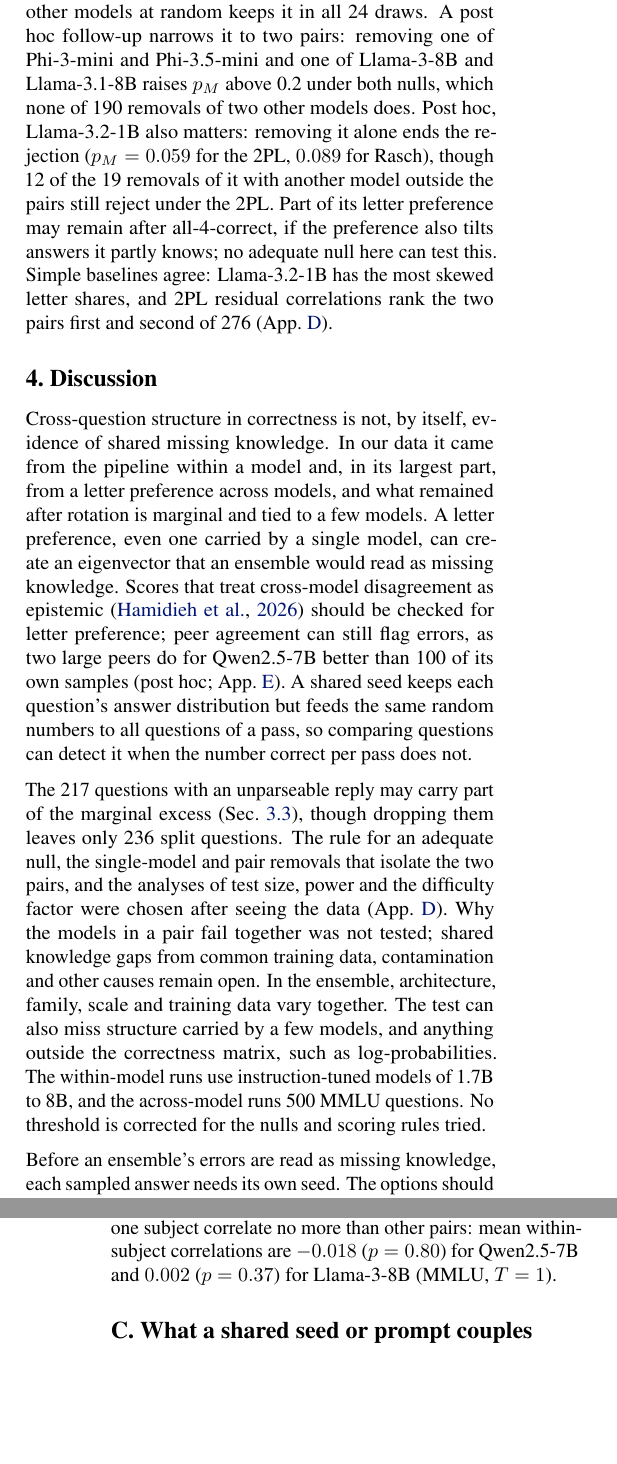
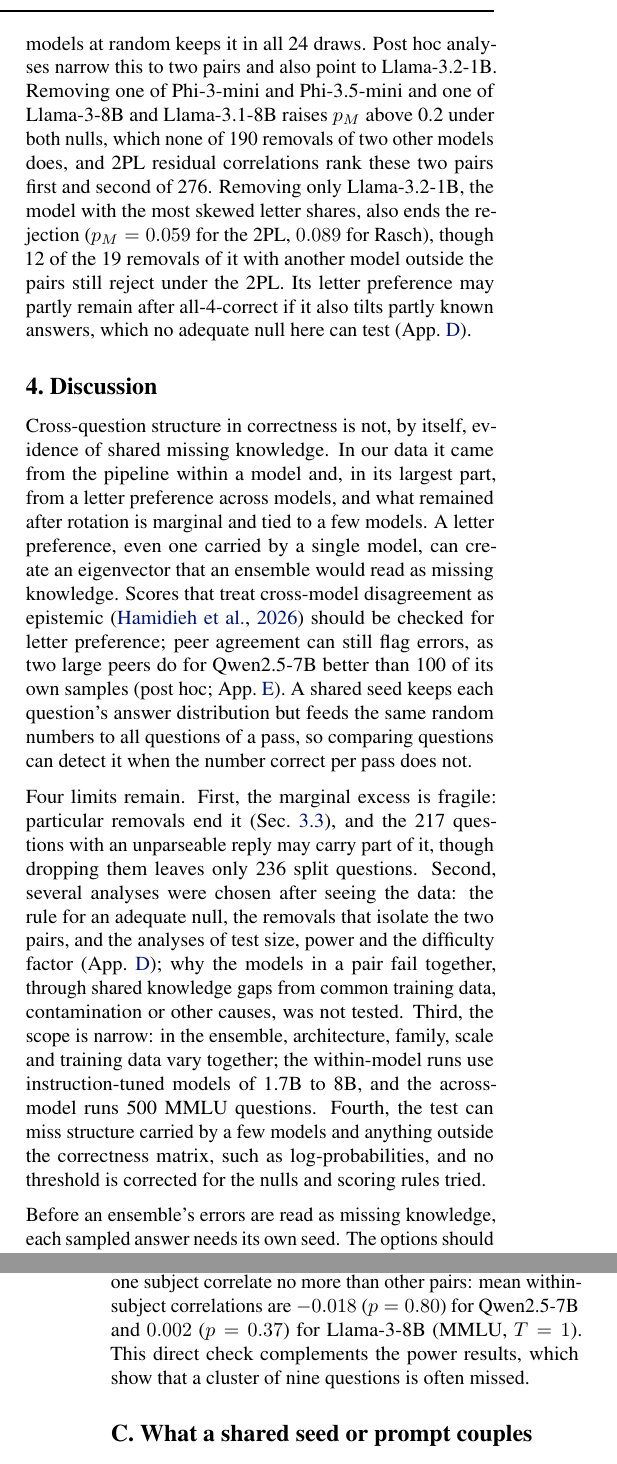
Before and after one commit to ali-izhar/llms-cross-question-structure, a LaTeX paper (paper/main.tex): two parts of the columns of pages 4 and 8 of 12, joined at a grey line, cut so that both start at the same text, the shorter picture padded with empty space. Compiled offline with pdfLaTeX.

Commit message:
Make results and appendix read as prose; fix claims found by two checks
State the point of each results paragraph first, group the limitations,
add the meaning of each appendix check where a paragraph ended on a bare
number, and resolve the eigenvector-4 inconsistency (across models the
reference is the one-skill null, not the MP edge). Fix the defects that
two accuracy checks found in these edits.

Co-Authored-By: Claude Opus 5.5 <noreply@anthropic.com>

```diff
--- a/paper/main.tex
+++ b/paper/main.tex
@@ -380 +374,0 @@
-unparseable reply ends the rejection. The excess sits at the 5\% line.
@@ -388,19 +389,18 @@
 in any of the 24 ways, ends the rejection, while removing five other
 models at random keeps it in all 24 draws.
 % src: v3_G_familywise.json:G4_siblings.sibling.ge4.*.n_reject_raw (0 of 24); G4_siblings.random_control.ge4.n_reject_raw_both_nulls (24)
-A post hoc follow-up narrows it to two pairs: removing
+Post hoc analyses narrow this to two pairs and also point to
+Llama-3.2-1B. Removing
 one of Phi-3-mini and Phi-3.5-mini and one of Llama-3-8B and
 Llama-3.1-8B raises $p_M$ above 0.2 under both nulls, which none of 190
-removals of two other models does.
-% src: v3_H_followup.json:H2_pair_removal_vs_reference.by_null.{2pl_post,rasch_jml}.{pair_removals[*].p_T (0.219-0.685; 0.322-0.382), reference_n 190, reference_max (0.0989, 0.1329)}
-Post hoc, Llama-3.2-1B also matters: removing it alone ends the rejection
+removals of two other models does, and 2PL residual correlations rank
+these two pairs first and second of 276. Removing only Llama-3.2-1B, the
+model with the most skewed letter shares, also ends the rejection
 ($p_M=0.059$ for the 2PL, $0.089$ for Rasch), though 12 of the 19
 removals of it with another model outside the pairs still reject under
-the 2PL. Part of its letter preference may remain after all-4-correct, if
-the preference also tilts answers it partly knows; no adequate null
-here can test this. Simple baselines agree: Llama-3.2-1B has the most
-skewed letter shares, and 2PL residual correlations rank the two pairs
-first and second of 276 (App.~\ref{app:ensemble}).
+the 2PL. Its letter preference may partly remain after all-4-correct if it
+also tilts partly known answers, which no adequate null here can test (App.~\ref{app:ensemble}).
+% src: v3_H_followup.json:H2_pair_removal_vs_reference.by_null.{2pl_post,rasch_jml}.{pair_removals[*].p_T (0.219-0.685; 0.322-0.382), reference_n 190, reference_max (0.0989, 0.1329)}
 % src: v3_I_llama.json:I1_without_llama1b.table.ge4.{2pl_post.p_T 0.0595, rasch_jml.p_T 0.0890} (post hoc); v3_H_followup.json:H3_baselines.{n_models_max_share_gt_0p5 3, residual_corr ranks 1, 2 of 276}
 % src: v3_I_llama.json:I2 with_llama1b (12 of 19 reject 2PL, 6 Rasch); v3_H_followup.json:H3_baselines.letter_shares
 
@@ -423,20 +423,21 @@
 pass, so comparing questions can detect it when the number correct per pass
 does not.
 
-The 217 questions with an unparseable reply may carry part of the
-marginal excess (Sec.~\ref{sec:all4}), though dropping them leaves only
-236 split questions. The rule for an adequate null, the single-model and pair
-removals that isolate the two pairs, and the analyses of test size,
-power and the difficulty factor were chosen after seeing the data
-(App.~\ref{app:ensemble}). Why the models in a pair fail together was
-not tested; shared knowledge gaps from common training data,
-contamination and other causes remain open. In the
-ensemble, architecture, family, scale and training data vary together. The test
-can also miss structure carried by a few models, and anything outside the
-correctness matrix, such as log-probabilities. The within-model runs use
-instruction-tuned models of 1.7B to 8B, and the across-model runs 500
-MMLU questions. No threshold is corrected for the nulls and
-scoring rules tried.
+Four limits remain. First, the marginal excess is
+fragile: particular removals end it (Sec.~\ref{sec:all4}), and the 217
+questions with an unparseable reply may carry part of it, though
+dropping them leaves only 236 split questions. Second, several analyses were chosen after seeing
+the data: the rule for an adequate null, the removals that isolate the
+two pairs, and the analyses of test size, power and the difficulty
+factor (App.~\ref{app:ensemble}); why the models in a pair fail
+together, through shared knowledge gaps from common training data,
+contamination or other causes, was not tested. Third, the scope is
+narrow: in the ensemble, architecture, family, scale and training data
+vary together; the within-model runs use instruction-tuned models of
+1.7B to 8B, and the across-model runs 500 MMLU questions. Fourth, the
+test can miss structure carried by a few models and anything outside
+the correctness matrix, such as log-probabilities, and no threshold is
+corrected for the nulls and scoring rules tried.
 % src: v3_H_followup.json:H1_size_under_one_ability_truth (max 0.087; calibrated_p_of_real 0.017-0.057); v3_G_familywise.json:G6_unparsed_variants.ge4__drop_any.{n_questions_dropped 217, nulls.p_T 0.23, 0.12}
 
 Before an ensemble's errors are read as missing knowledge, each sampled
@@ -687,7 +690,8 @@
 
 \paragraph{Subject structure in the data.} Borderline questions of one
 subject correlate no more than other pairs: mean within-subject correlations are $-0.018$ ($p=0.80$) for Qwen2.5-7B and $0.002$ ($p=0.37$)
-for Llama-3-8B (MMLU, $T=1$).
+for Llama-3-8B (MMLU, $T=1$). This direct check complements the power
+results, which show that a cluster of nine questions is often missed.
 % src: item03_power.json:models.<run>.within_subject_test_observed.{observed_mean_r_within, perm_pvalue_upper}
 
 %======================================================================
```
Also changed, not shown: paper/main.pdf, paper/main.tex (62 more changed lines).
